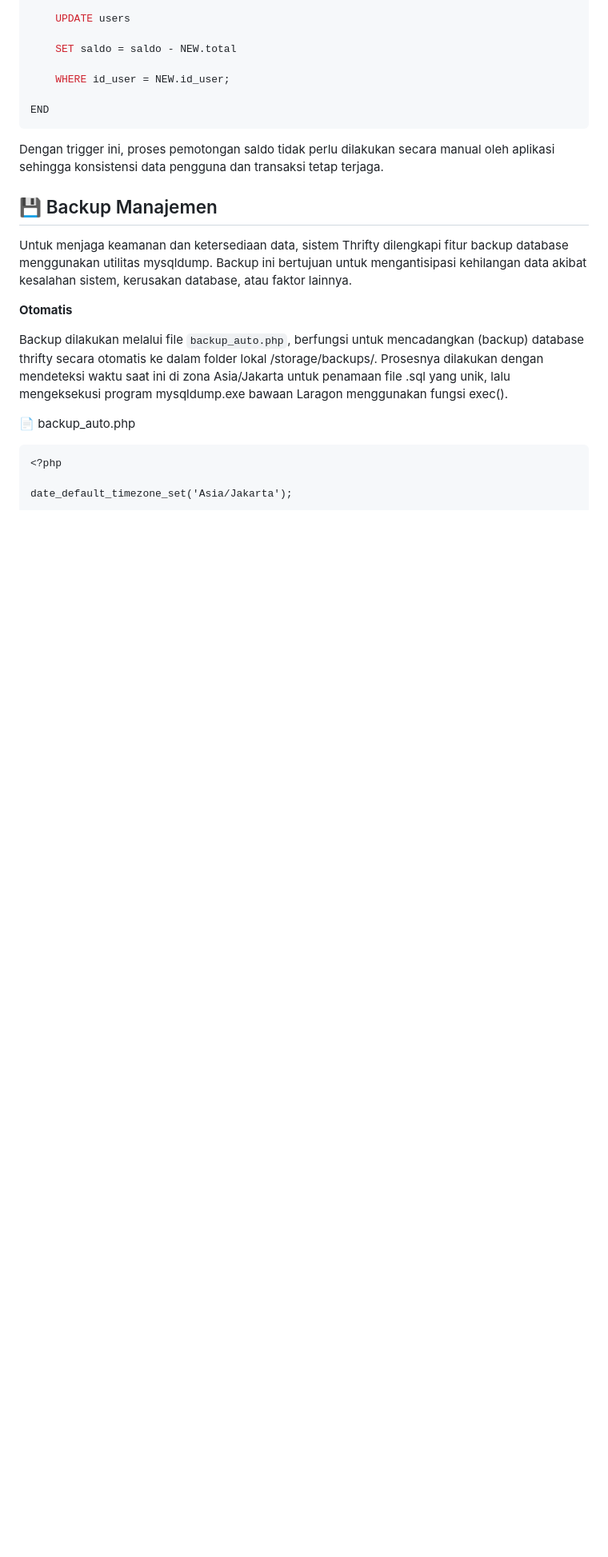
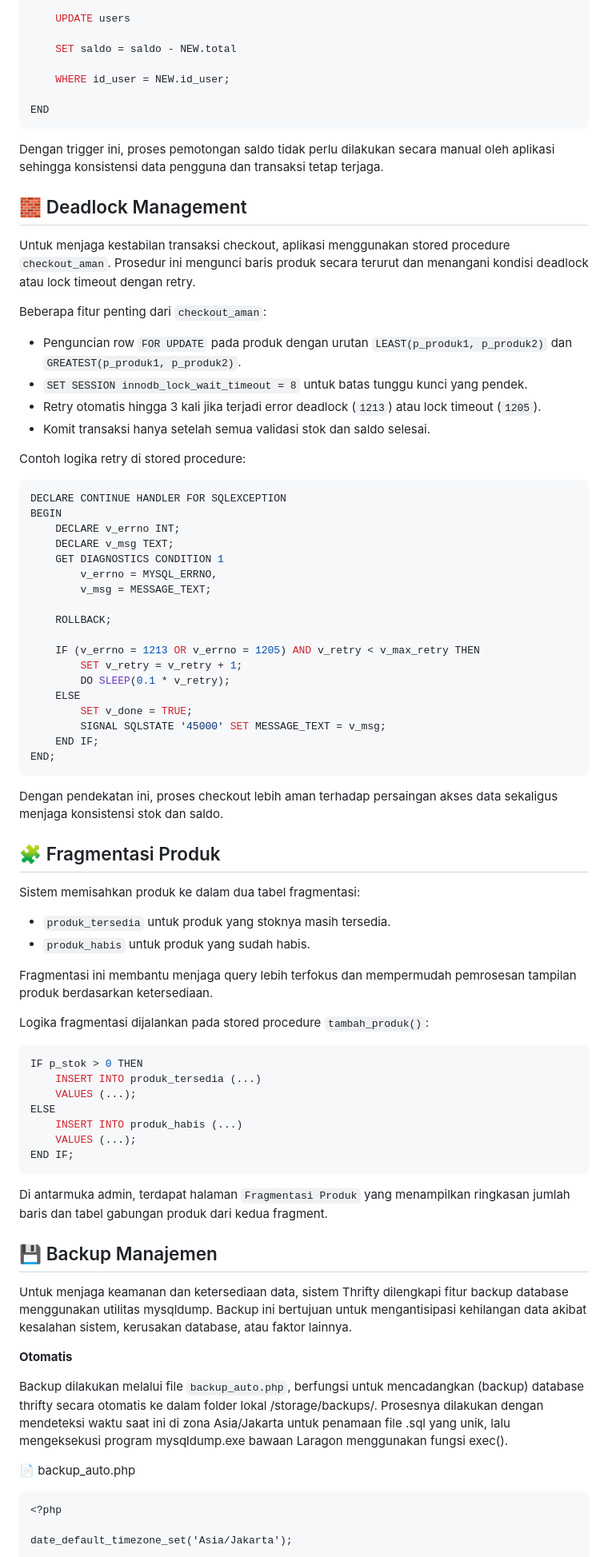
Before and after one commit to miselee/thrifty, a Markdown page: README.md, the part around the change. Shown at 80% size. GitHub-like rendering; blank space fills up the shorter version.

````diff
--- a/README.md
+++ b/README.md
@@ -89,6 +89,65 @@ END
 
 Dengan trigger ini, proses pemotongan saldo tidak perlu dilakukan secara manual oleh aplikasi sehingga konsistensi data pengguna dan transaksi tetap terjaga.
 
+## 🧱 Deadlock Management
+
+Untuk menjaga kestabilan transaksi checkout, aplikasi menggunakan stored procedure `checkout_aman`.
+Prosedur ini mengunci baris produk secara terurut dan menangani kondisi deadlock atau lock timeout dengan retry.
+
+Beberapa fitur penting dari `checkout_aman`:
+
+- Penguncian row `FOR UPDATE` pada produk dengan urutan `LEAST(p_produk1, p_produk2)` dan `GREATEST(p_produk1, p_produk2)`.
+- `SET SESSION innodb_lock_wait_timeout = 8` untuk batas tunggu kunci yang pendek.
+- Retry otomatis hingga 3 kali jika terjadi error deadlock (`1213`) atau lock timeout (`1205`).
+- Komit transaksi hanya setelah semua validasi stok dan saldo selesai.
+
+Contoh logika retry di stored procedure:
+
+```sql
+DECLARE CONTINUE HANDLER FOR SQLEXCEPTION
+BEGIN
+    DECLARE v_errno INT;
+    DECLARE v_msg TEXT;
+    GET DIAGNOSTICS CONDITION 1
+        v_errno = MYSQL_ERRNO,
+        v_msg = MESSAGE_TEXT;
+
+    ROLLBACK;
+
+    IF (v_errno = 1213 OR v_errno = 1205) AND v_retry < v_max_retry THEN
+        SET v_retry = v_retry + 1;
+        DO SLEEP(0.1 * v_retry);
+    ELSE
+        SET v_done = TRUE;
+        SIGNAL SQLSTATE '45000' SET MESSAGE_TEXT = v_msg;
+    END IF;
+END;
+```
+
+Dengan pendekatan ini, proses checkout lebih aman terhadap persaingan akses data sekaligus menjaga konsistensi stok dan saldo.
+
+## 🧩 Fragmentasi Produk
+
+Sistem memisahkan produk ke dalam dua tabel fragmentasi:
+
+- `produk_tersedia` untuk produk yang stoknya masih tersedia.
+- `produk_habis` untuk produk yang sudah habis.
+
+Fragmentasi ini membantu menjaga query lebih terfokus dan mempermudah pemrosesan tampilan produk berdasarkan ketersediaan.
+
+Logika fragmentasi dijalankan pada stored procedure `tambah_produk()`:
+
+```sql
+IF p_stok > 0 THEN
+    INSERT INTO produk_tersedia (...)
+    VALUES (...);
+ELSE
+    INSERT INTO produk_habis (...)
+    VALUES (...);
+END IF;
+```
+
+Di antarmuka admin, terdapat halaman `Fragmentasi Produk` yang menampilkan ringkasan jumlah baris dan tabel gabungan produk dari kedua fragment.
 
 ## 💾 Backup Manajemen
 
````
